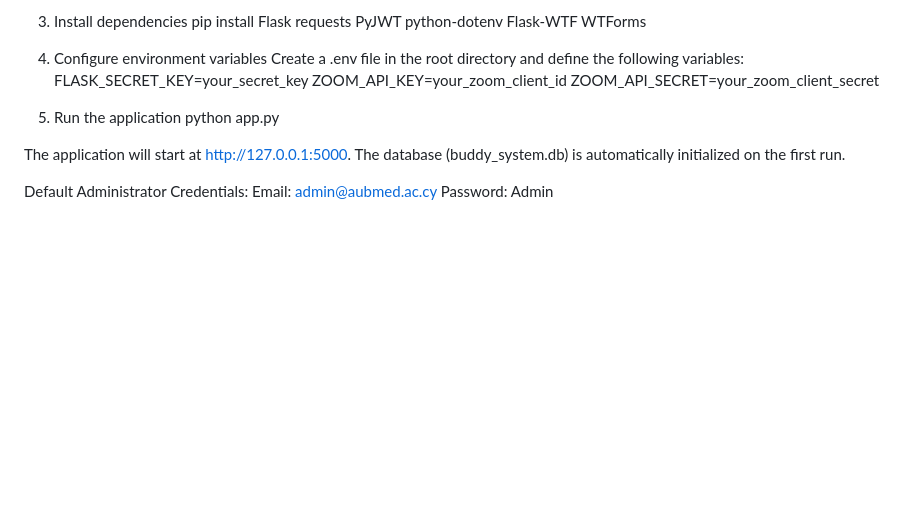
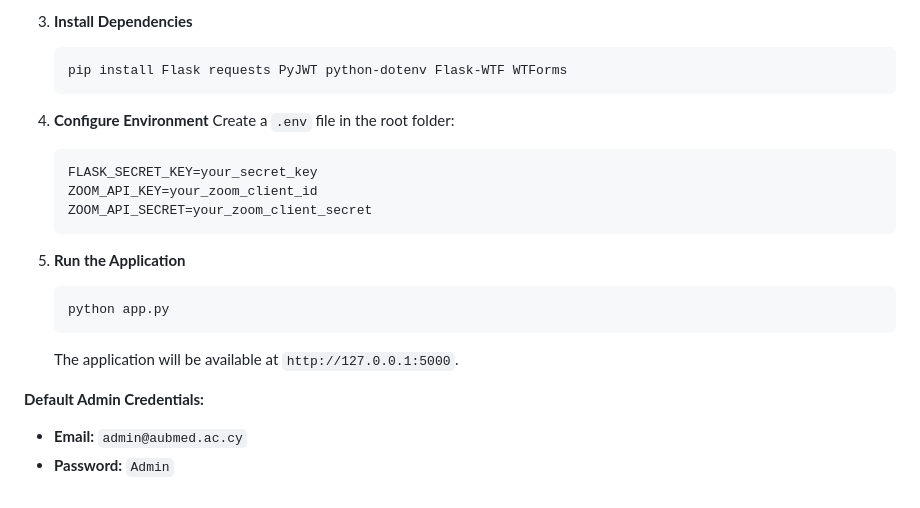
Before and after one commit to AdagamovNikita/Buddy_System, a Markdown page: README.md, the part around one of its changes. GitHub-like rendering; blank space fills up the shorter version.

Commit message:
Revise README for improved clarity and detail
Updated the README to enhance clarity and detail about the Buddy System platform, including roles, technology stack, features, and setup instructions.

````diff
--- a/README.md
+++ b/README.md
@@ -60,18 +76,23 @@ source venv/bin/activate  # On Windows use: venv\Scripts\activate
 
-3. Install dependencies
-pip install Flask requests PyJWT python-dotenv Flask-WTF WTForms
+3.  **Install Dependencies**
+    ```bash
+    pip install Flask requests PyJWT python-dotenv Flask-WTF WTForms
+    ```
 
-4. Configure environment variables
-Create a .env file in the root directory and define the following variables:
-FLASK_SECRET_KEY=your_secret_key
-ZOOM_API_KEY=your_zoom_client_id
-ZOOM_API_SECRET=your_zoom_client_secret
+4.  **Configure Environment**
+    Create a `.env` file in the root folder:
+    ```env
+    FLASK_SECRET_KEY=your_secret_key
+    ZOOM_API_KEY=your_zoom_client_id
+    ZOOM_API_SECRET=your_zoom_client_secret
+    ```
 
-5. Run the application
-python app.py
+5.  **Run the Application**
+    ```bash
+    python app.py
+    ```
+    The application will be available at `http://127.0.0.1:5000`.
 
-The application will start at http://127.0.0.1:5000. The database (buddy_system.db) is automatically initialized on the first run.
-
-Default Administrator Credentials:
-Email: admin@aubmed.ac.cy
-Password: Admin
+**Default Admin Credentials:**
+* **Email:** `admin@aubmed.ac.cy`
+* **Password:** `Admin`
````
Also changed, not shown: other parts of README.md (+60 -44 lines).
